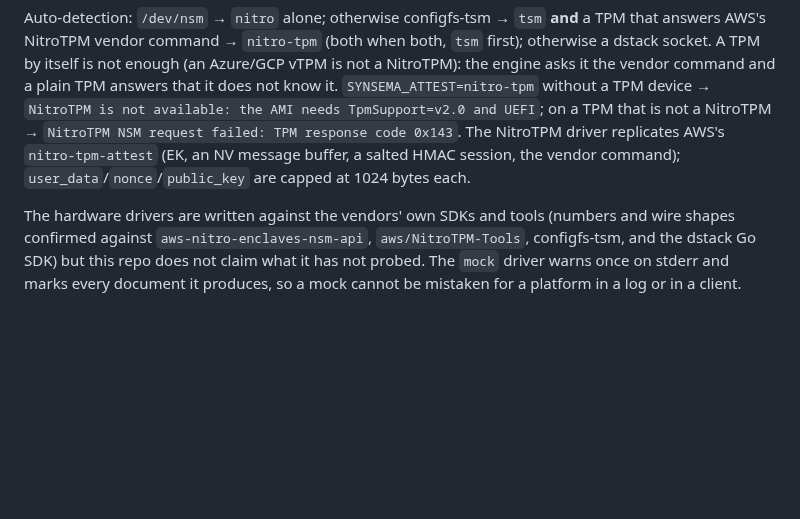
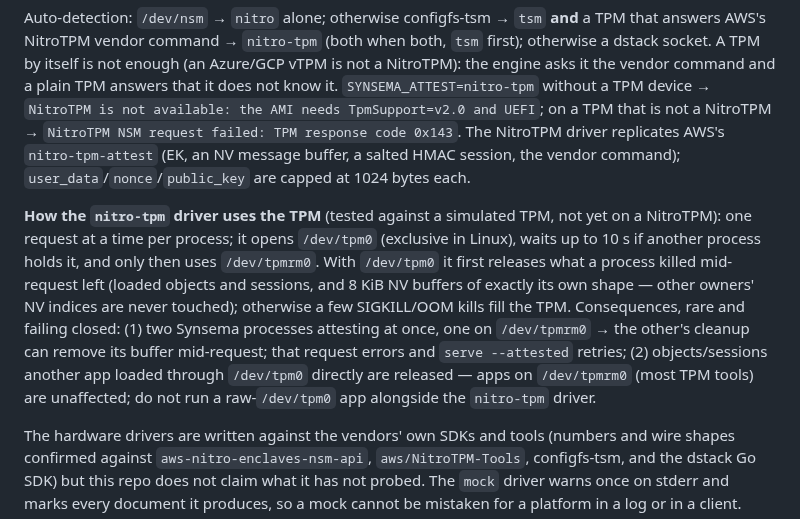
Before and after one commit to kitecosmic/synsema, a Markdown page: .synsema-skill/attestation.md, the part around the change. Drawn GitHub-style; blank space fills up the shorter version.

Commit message:
v0.6.43 (audit 2): skill explains how the nitro-tpm driver uses the TPM and its two known limits

```diff
--- a/.synsema-skill/attestation.md
+++ b/.synsema-skill/attestation.md
@@ -296,6 +296,17 @@ not a NitroTPM → `NitroTPM NSM request failed: TPM response code 0x143`. The N
 replicates AWS's `nitro-tpm-attest` (EK, an NV message buffer, a salted HMAC session, the vendor
 command); `user_data`/`nonce`/`public_key` are capped at 1024 bytes each.
 
+**How the `nitro-tpm` driver uses the TPM** (tested against a simulated TPM, not yet on a NitroTPM):
+one request at a time per process; it opens `/dev/tpm0` (exclusive in Linux), waits up to 10 s if
+another process holds it, and only then uses `/dev/tpmrm0`. With `/dev/tpm0` it first releases what
+a process killed mid-request left (loaded objects and sessions, and 8 KiB NV buffers of exactly its
+own shape — other owners' NV indices are never touched); otherwise a few SIGKILL/OOM kills fill the
+TPM. Consequences, rare and failing closed: (1) two Synsema processes attesting at once, one on
+`/dev/tpmrm0` → the other's cleanup can remove its buffer mid-request; that request errors and
+`serve --attested` retries; (2) objects/sessions another app loaded through `/dev/tpm0` directly are
+released — apps on `/dev/tpmrm0` (most TPM tools) are unaffected; do not run a raw-`/dev/tpm0` app
+alongside the `nitro-tpm` driver.
+
 The hardware drivers are written against the vendors' own SDKs and tools (numbers and wire shapes
 confirmed against `aws-nitro-enclaves-nsm-api`, `aws/NitroTPM-Tools`, configfs-tsm, and the dstack Go
 SDK) but this repo does not claim what it has not probed. The `mock` driver warns once on stderr and
```
